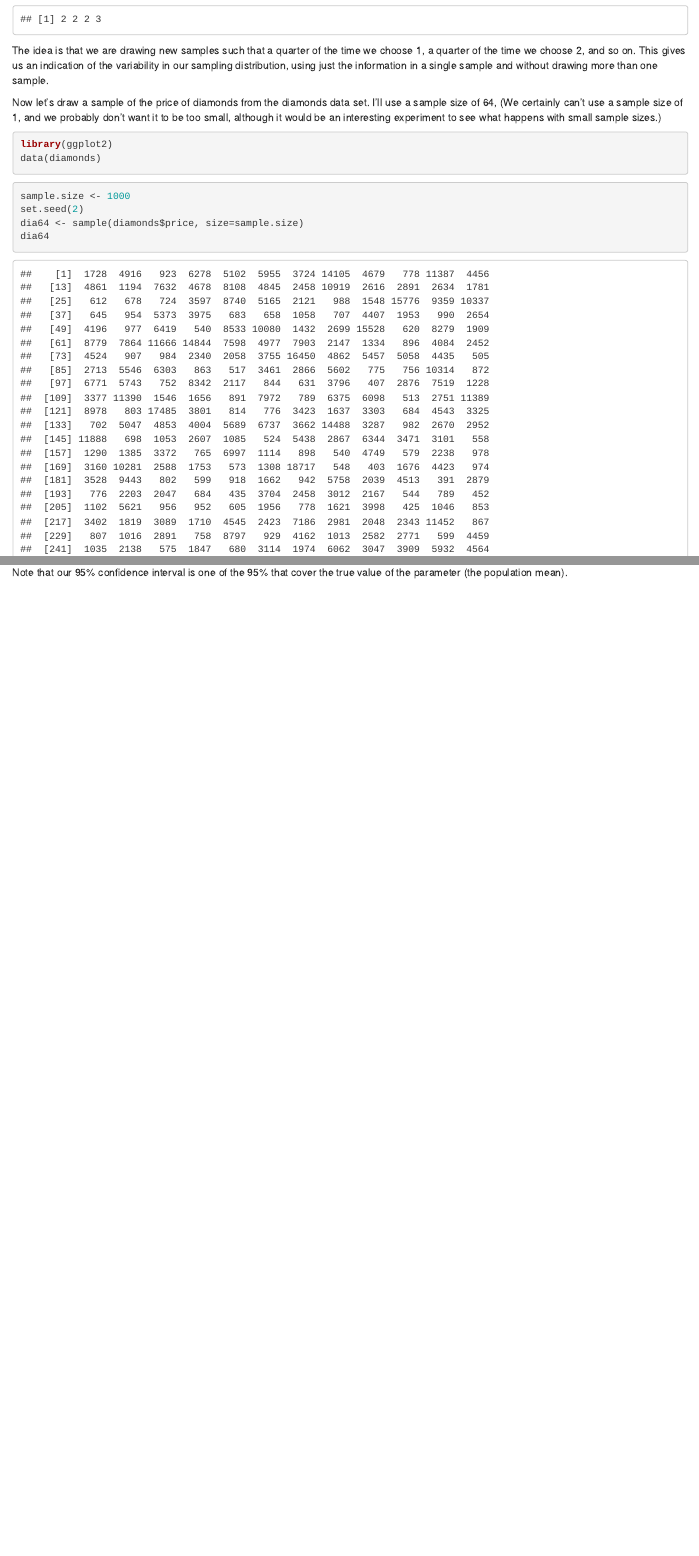
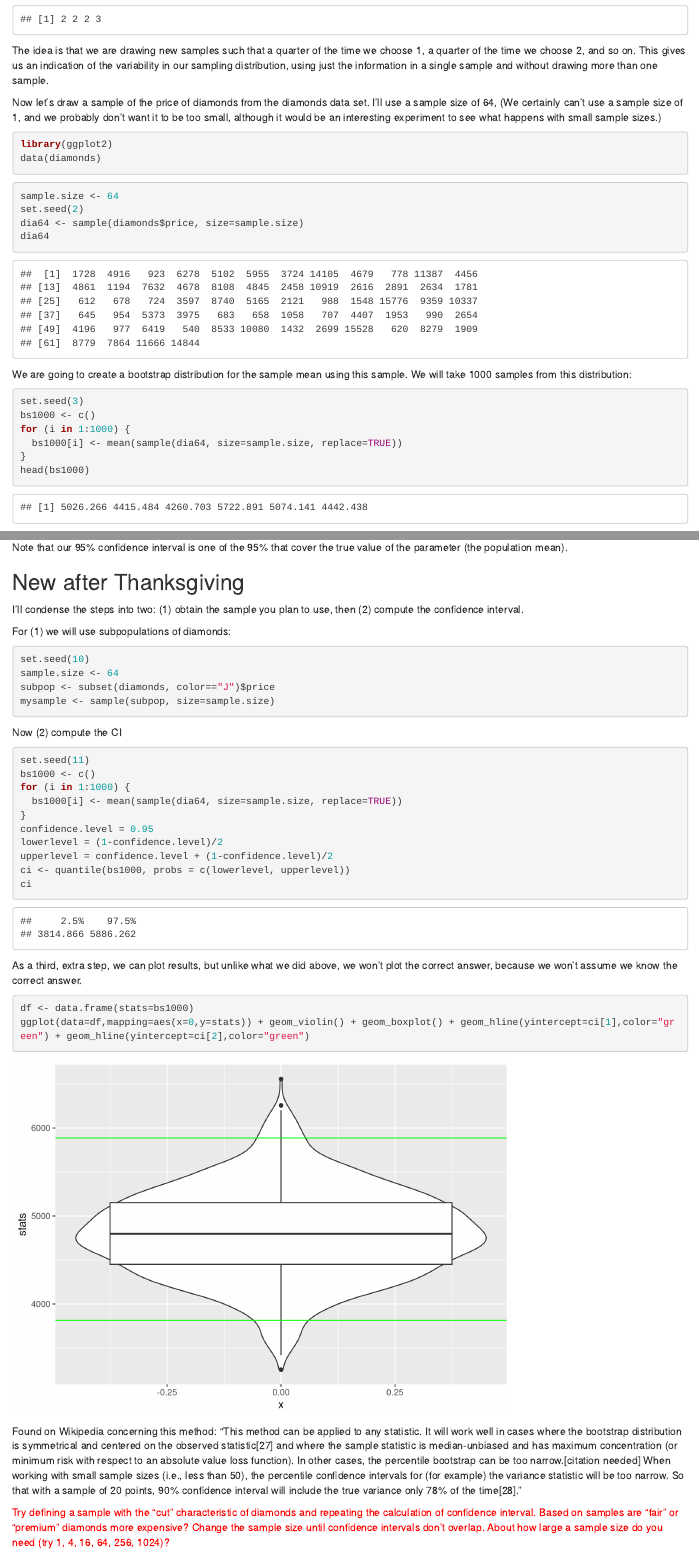
Before and after one commit to seancarverphd/stattemplate, an R Markdown document (bootstrap.Rmd): the page in a window 1100 px wide, from 1350 px down, and a second part further down, joined at a grey line. Rendered offline with R 4.5, knitr and Pandoc, with nearby package versions.

Commit message:
Added after Thanksgiving section

````diff
--- a/bootstrap.Rmd
+++ b/bootstrap.Rmd
@@ -62,7 +62,7 @@ data(diamonds)
 ```
 
 ```{r draw64}
-sample.size <- 1000
+sample.size <- 64
 set.seed(2)
 dia64 <- sample(diamonds$price, size=sample.size)
 dia64
@@ -117,3 +117,41 @@ ggplot(data=df,mapping=aes(x=labels,y=stats)) + geom_violin() + geom_boxplot() +
 The black line is the mean of the entire population (not 1000 samples), the green lines are the percentiles that define the confidence interval for our original sample of 64; they percentiles of the 1000 bootstrap samples.
 
 Note that our 95% confidence interval is one of the 95% that cover the true value of the parameter (the population mean).
+
+## New after Thanksgiving
+
+I'll condense the steps into two: (1) obtain the sample you plan to use, then (2) compute the confidence interval.
+
+For (1) we will use subpopulations of diamonds:
+
+```{r subpopulation}
+set.seed(10)
+sample.size <- 64
+subpop <- subset(diamonds, color=="J")$price
+mysample <- sample(subpop, size=sample.size)
+```
+
+Now (2) compute the CI
+```{r computeci}
+set.seed(11)
+bs1000 <- c()
+for (i in 1:1000) {
+  bs1000[i] <- mean(sample(dia64, size=sample.size, replace=TRUE))
+}
+confidence.level = 0.95
+lowerlevel = (1-confidence.level)/2
+upperlevel = confidence.level + (1-confidence.level)/2
+ci <- quantile(bs1000, probs = c(lowerlevel, upperlevel))
+ci
+```
+
+As a third, extra step, we can plot results, but unlike what we did above, we won't plot the correct answer, because we won't assume we know the correct answer.
+
+```{r plotci}
+df <- data.frame(stats=bs1000)
+ggplot(data=df,mapping=aes(x=0,y=stats)) + geom_violin() + geom_boxplot() + geom_hline(yintercept=ci[1],color="green") + geom_hline(yintercept=ci[2],color="green")
+```
+
+Found on Wikipedia concerning this method: "This method can be applied to any statistic. It will work well in cases where the bootstrap distribution is symmetrical and centered on the observed statistic[27] and where the sample statistic is median-unbiased and has maximum concentration (or minimum risk with respect to an absolute value loss function). In other cases, the percentile bootstrap can be too narrow.[citation needed] When working with small sample sizes (i.e., less than 50), the percentile confidence intervals for (for example) the variance statistic will be too narrow. So that with a sample of 20 points, 90% confidence interval will include the true variance only 78% of the time[28]."
+
+<span style="color:red"> Try defining a sample with the "cut" characteristic of diamonds and repeating the calculation of confidence interval.  Based on samples are "fair" or "premium" diamonds more expensive?  Change the sample size until confidence intervals don't overlap.  About how large a sample size do you need (try 1, 4, 16, 64, 256, 1024)?
````
